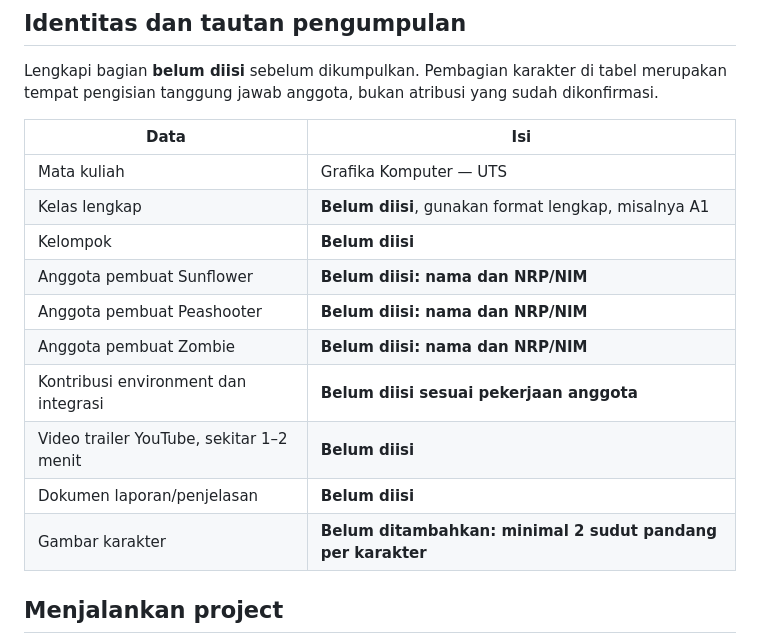
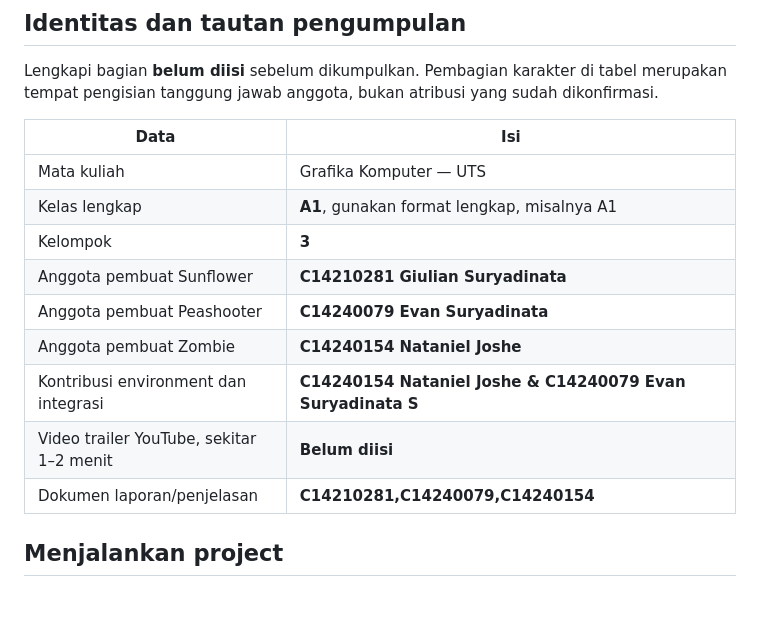
Before and after one commit to evansswork/pvz-webgl, a Markdown page: README.md, the part around the change. Rendered like a GitHub page; blank space fills up the shorter version.

Commit message:
Feat : Update readme.md

```diff
--- a/README.md
+++ b/README.md
@@ -13,15 +13,14 @@ Lengkapi bagian **belum diisi** sebelum dikumpulkan. Pembagian karakter di tabel
 | Data | Isi |
 |---|---|
 | Mata kuliah | Grafika Komputer — UTS |
-| Kelas lengkap | **Belum diisi**, gunakan format lengkap, misalnya A1 |
-| Kelompok | **Belum diisi** |
-| Anggota pembuat Sunflower | **Belum diisi: nama dan NRP/NIM** |
-| Anggota pembuat Peashooter | **Belum diisi: nama dan NRP/NIM** |
-| Anggota pembuat Zombie | **Belum diisi: nama dan NRP/NIM** |
-| Kontribusi environment dan integrasi | **Belum diisi sesuai pekerjaan anggota** |
+| Kelas lengkap | **A1**, gunakan format lengkap, misalnya A1 |
+| Kelompok | **3** |
+| Anggota pembuat Sunflower | **C14210281 Giulian Suryadinata** |
+| Anggota pembuat Peashooter | **C14240079 Evan Suryadinata** |
+| Anggota pembuat Zombie | **C14240154 Nataniel Joshe** |
+| Kontribusi environment dan integrasi | **C14240154 Nataniel Joshe & C14240079 Evan Suryadinata S** |
 | Video trailer YouTube, sekitar 1–2 menit | **Belum diisi** |
-| Dokumen laporan/penjelasan | **Belum diisi** |
-| Gambar karakter | **Belum ditambahkan: minimal 2 sudut pandang per karakter** |
+| Dokumen laporan/penjelasan | **C14210281,C14240079,C14240154** |
 
 ## Menjalankan project
 
```
